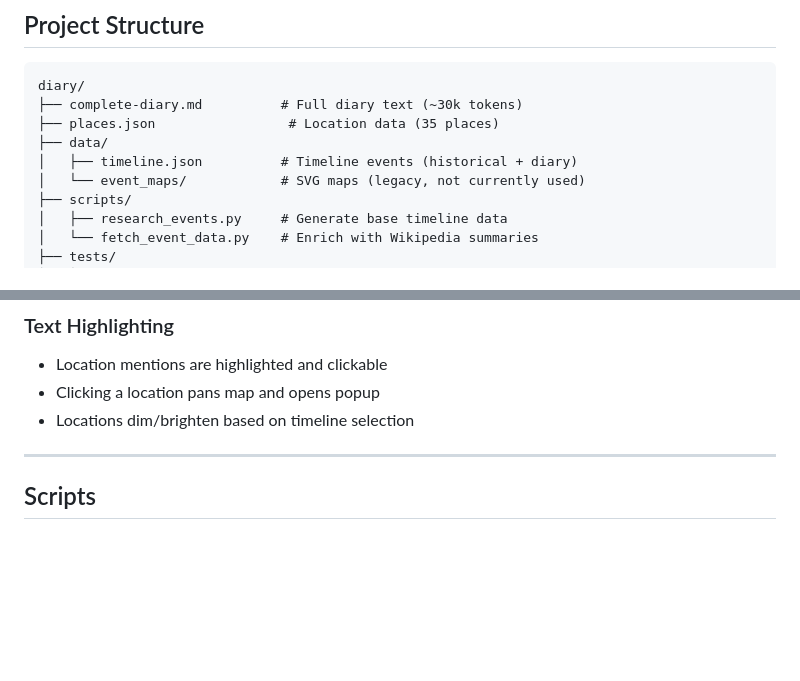
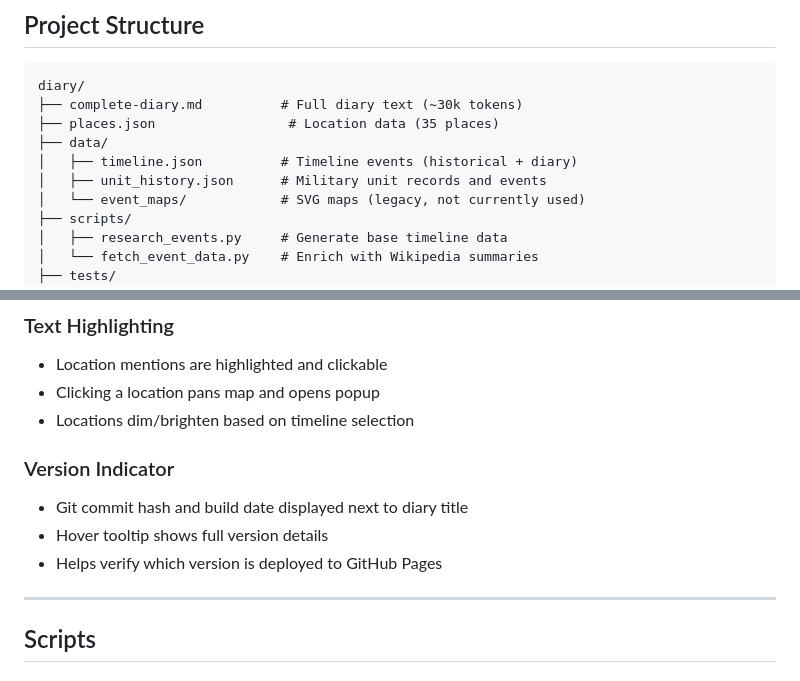
Before and after one commit to gravenimage/diary, a Markdown page: AGENTS.md, 2 parts joined by grey strips. Drawn GitHub-style; blank space fills up the shorter version.

```diff
--- a/AGENTS.md
+++ b/AGENTS.md
@@ -66,6 +66,7 @@ diary/
 ├── places.json                 # Location data (35 places)
 ├── data/
 │   ├── timeline.json          # Timeline events (historical + diary)
+│   ├── unit_history.json      # Military unit records and events
 │   └── event_maps/            # SVG maps (legacy, not currently used)
 ├── scripts/
 │   ├── research_events.py     # Generate base timeline data
@@ -179,6 +256,11 @@ Timeline events with two types: `historical` and `diary`.
 - Location mentions are highlighted and clickable
 - Clicking a location pans map and opens popup
 - Locations dim/brighten based on timeline selection
+
+### Version Indicator
+- Git commit hash and build date displayed next to diary title
+- Hover tooltip shows full version details
+- Helps verify which version is deployed to GitHub Pages
 
 ---
 
```
Also changed, not shown: other parts of AGENTS.md (+76 -0 lines).
